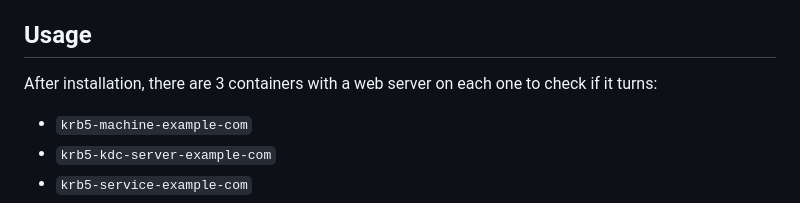
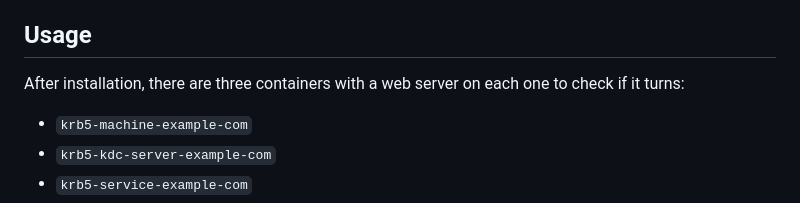
Before and after one commit to criteo/kerberos-docker, a Markdown page: README.md, the part around one of its changes. Rendered like a GitHub page.

```diff
--- a/README.md
+++ b/README.md
@@ -35,7 +35,7 @@ with Ubuntu, but connect to the Docker container to interact with the Kerberos s
 
 ## Usage
 
-After installation, there are 3 containers with a web server on each one to check if it turns:
+After installation, there are three containers with a web server on each one to check if it turns:
 
 - `krb5-machine-example-com`
 - `krb5-kdc-server-example-com`
```
Also changed, not shown: other parts of README.md (+2 -3 lines).
